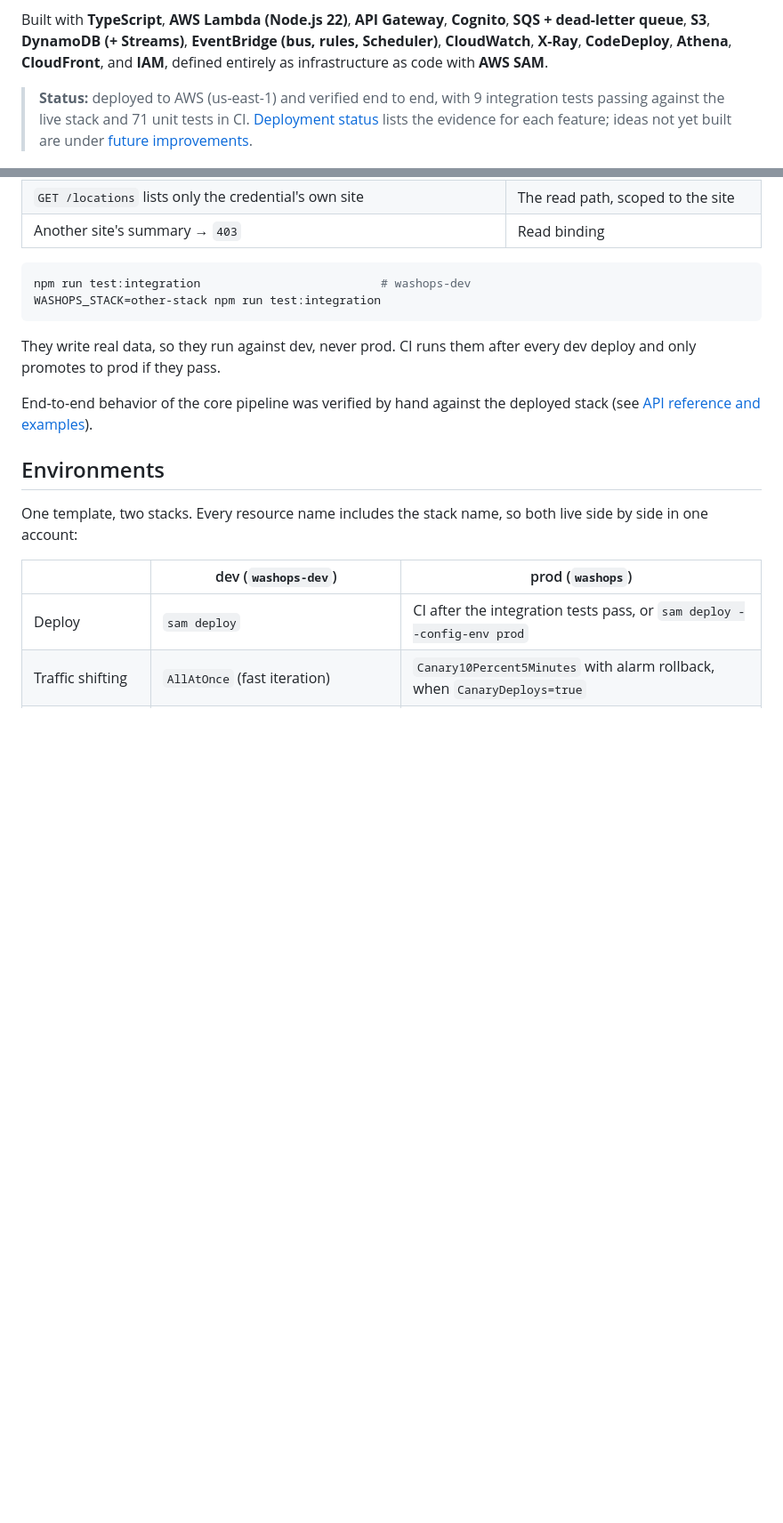
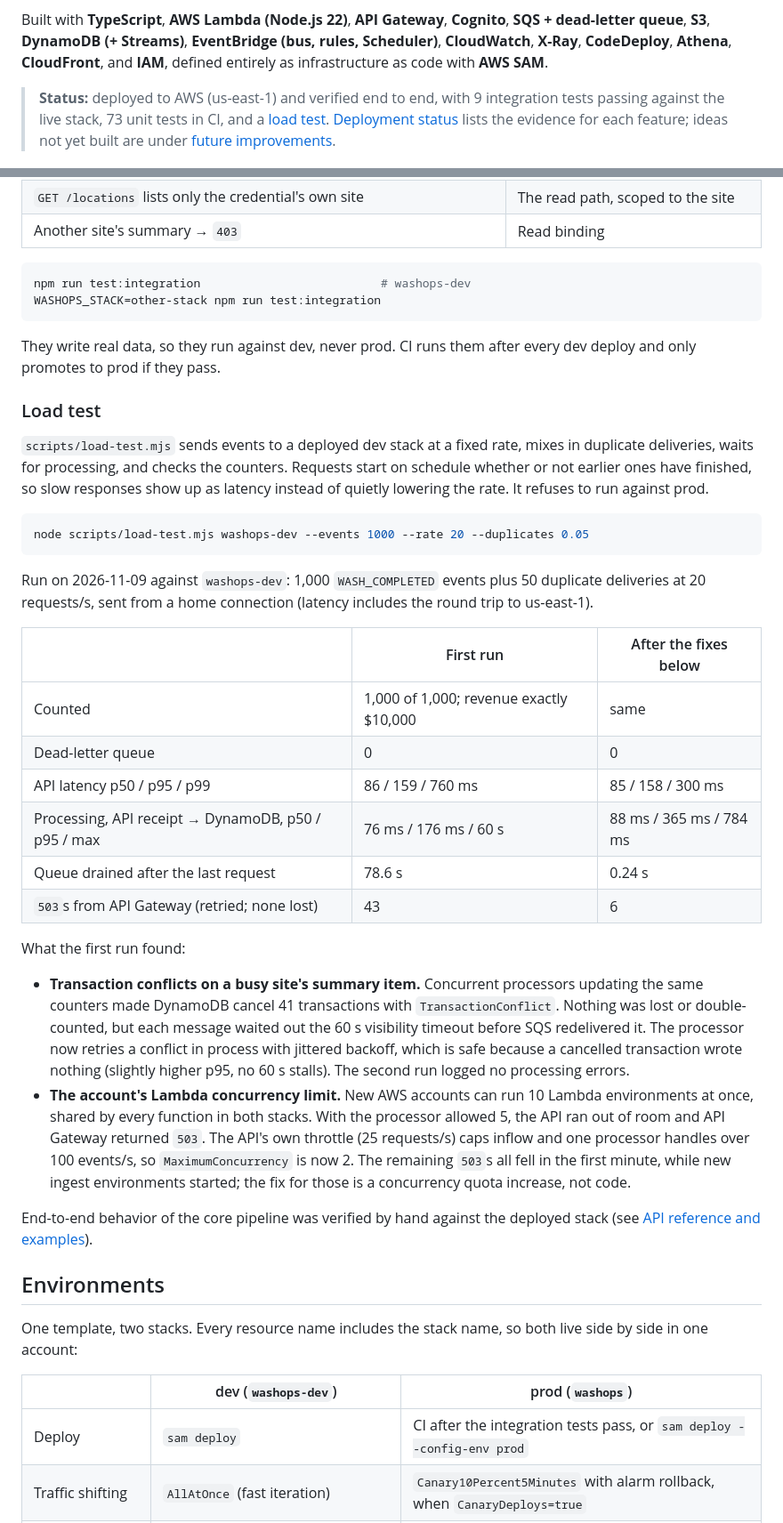
Before and after one commit to JesDiaz01/Washop-aws, a Markdown page: README.md, 2 parts joined by grey strips. Shown at 89% size. Drawn GitHub-style; blank space fills up the shorter version.

````diff
--- a/README.md
+++ b/README.md
@@ -6,7 +6,7 @@ An event-driven integration layer on AWS that ingests operational events from ca
 
 Built with **TypeScript**, **AWS Lambda (Node.js 22)**, **API Gateway**, **Cognito**, **SQS + dead-letter queue**, **S3**, **DynamoDB (+ Streams)**, **EventBridge (bus, rules, Scheduler)**, **CloudWatch**, **X-Ray**, **CodeDeploy**, **Athena**, **CloudFront**, and **IAM**, defined entirely as infrastructure as code with **AWS SAM**.
 
-> **Status:** deployed to AWS (us-east-1) and verified end to end, with 9 integration tests passing against the live stack and 71 unit tests in CI. [Deployment status](#deployment-status) lists the evidence for each feature; ideas not yet built are under [future improvements](#future-production-improvements).
+> **Status:** deployed to AWS (us-east-1) and verified end to end, with 9 integration tests passing against the live stack, 73 unit tests in CI, and a [load test](#load-test). [Deployment status](#deployment-status) lists the evidence for each feature; ideas not yet built are under [future improvements](#future-production-improvements).
 
 ![The WashOps operations dashboard: site KPIs, a site online, and recent activity including an equipment fault and an event flagged for a controller clock running 2 hours fast](docs/dashboard.png)
 
@@ -561,6 +571,30 @@ WASHOPS_STACK=other-stack npm run test:integration
 ```
 
 They write real data, so they run against dev, never prod. CI runs them after every dev deploy and only promotes to prod if they pass.
+
+### Load test
+
+`scripts/load-test.mjs` sends events to a deployed dev stack at a fixed rate, mixes in duplicate deliveries, waits for processing, and checks the counters. Requests start on schedule whether or not earlier ones have finished, so slow responses show up as latency instead of quietly lowering the rate. It refuses to run against prod.
+
+```bash
+node scripts/load-test.mjs washops-dev --events 1000 --rate 20 --duplicates 0.05
+```
+
+Run on 2026-11-09 against `washops-dev`: 1,000 `WASH_COMPLETED` events plus 50 duplicate deliveries at 20 requests/s, sent from a home connection (latency includes the round trip to us-east-1).
+
+| | First run | After the fixes below |
+|---|---|---|
+| Counted | 1,000 of 1,000; revenue exactly $10,000 | same |
+| Dead-letter queue | 0 | 0 |
+| API latency p50 / p95 / p99 | 86 / 159 / 760 ms | 85 / 158 / 300 ms |
+| Processing, API receipt → DynamoDB, p50 / p95 / max | 76 ms / 176 ms / 60 s | 88 ms / 365 ms / 784 ms |
+| Queue drained after the last request | 78.6 s | 0.24 s |
+| `503`s from API Gateway (retried; none lost) | 43 | 6 |
+
+What the first run found:
+
+- **Transaction conflicts on a busy site's summary item.** Concurrent processors updating the same counters made DynamoDB cancel 41 transactions with `TransactionConflict`. Nothing was lost or double-counted, but each message waited out the 60 s visibility timeout before SQS redelivered it. The processor now retries a conflict in process with jittered backoff, which is safe because a cancelled transaction wrote nothing (slightly higher p95, no 60 s stalls). The second run logged no processing errors.
+- **The account's Lambda concurrency limit.** New AWS accounts can run 10 Lambda environments at once, shared by every function in both stacks. With the processor allowed 5, the API ran out of room and API Gateway returned `503`. The API's own throttle (25 requests/s) caps inflow and one processor handles over 100 events/s, so `MaximumConcurrency` is now 2. The remaining `503`s all fell in the first minute, while new ingest environments started; the fix for those is a concurrency quota increase, not code.
 
 End-to-end behavior of the core pipeline was verified by hand against the deployed stack (see [API reference and examples](#api-reference-and-examples)).
 
````
Also changed, not shown: other parts of README.md (+15 -4 lines).
